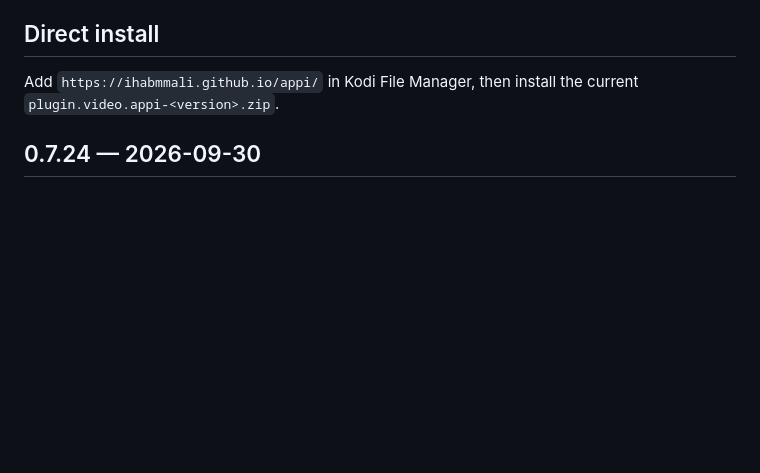
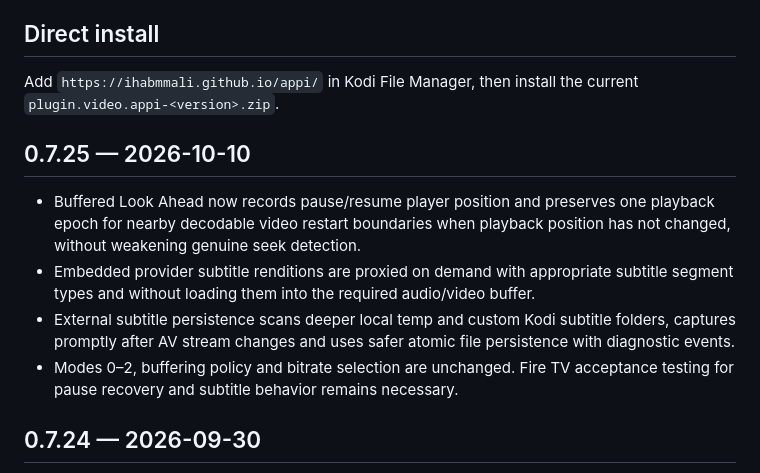
Before and after one commit to ihabmmali/appi, a Markdown page: README.md, the part around the change. Rendered like a GitHub page; blank space fills up the shorter version.

Commit message:
Document 0.7.25 release candidate scope and preservation constraints

```diff
--- a/README.md
+++ b/README.md
@@ -17,6 +17,13 @@ Appi is a Kodi video add-on for user-configured movie and TV-show M3U catalogues
 ## Direct install
 
 Add `https://ihabmmali.github.io/appi/` in Kodi File Manager, then install the current `plugin.video.appi-<version>.zip`.
+
+## 0.7.25 — 2026-10-10
+
+- Buffered Look Ahead now records pause/resume player position and preserves one playback epoch for nearby decodable video restart boundaries when playback position has not changed, without weakening genuine seek detection.
+- Embedded provider subtitle renditions are proxied on demand with appropriate subtitle segment types and without loading them into the required audio/video buffer.
+- External subtitle persistence scans deeper local temp and custom Kodi subtitle folders, captures promptly after AV stream changes and uses safer atomic file persistence with diagnostic events.
+- Modes 0–2, buffering policy and bitrate selection are unchanged. Fire TV acceptance testing for pause recovery and subtitle behavior remains necessary.
 
 ## 0.7.24 — 2026-09-30
 
```
